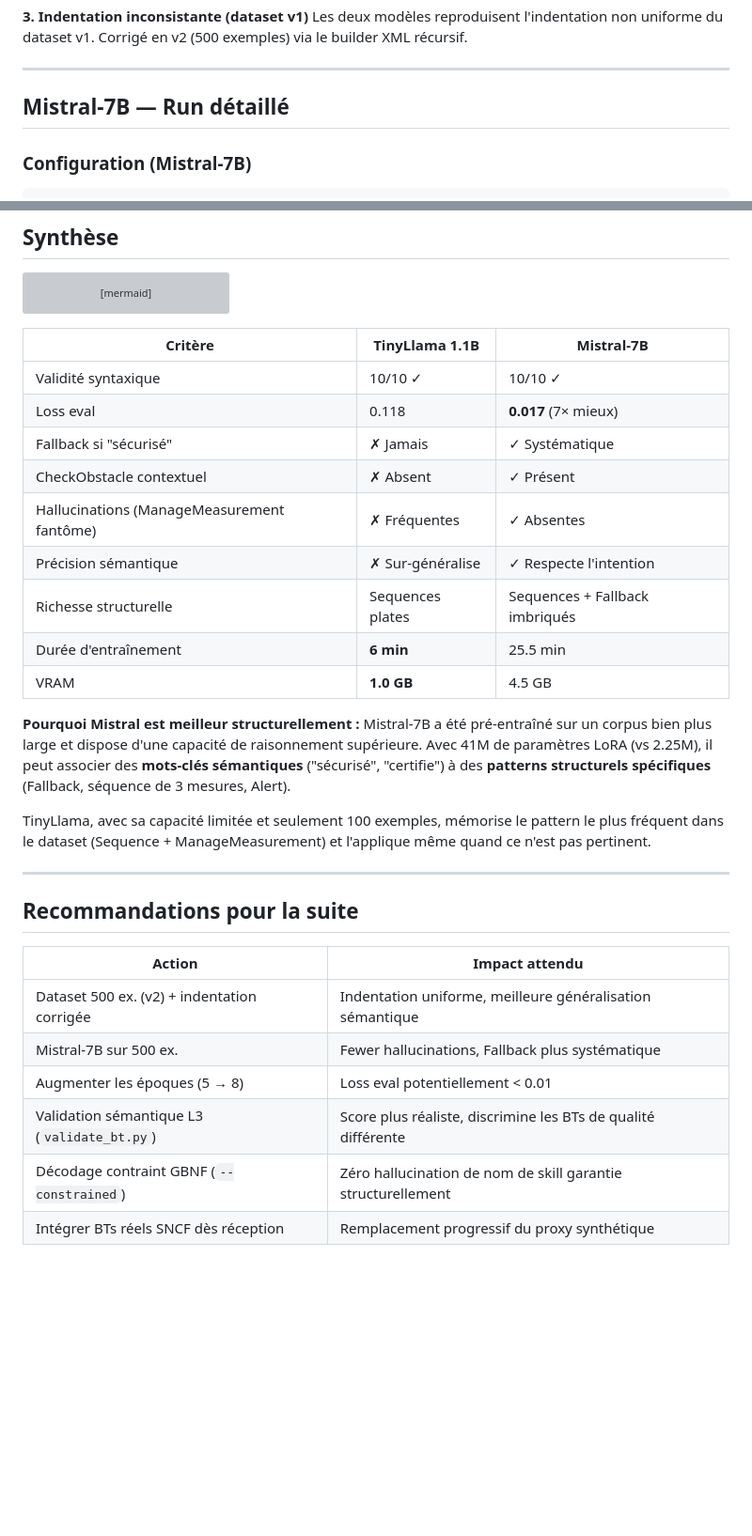
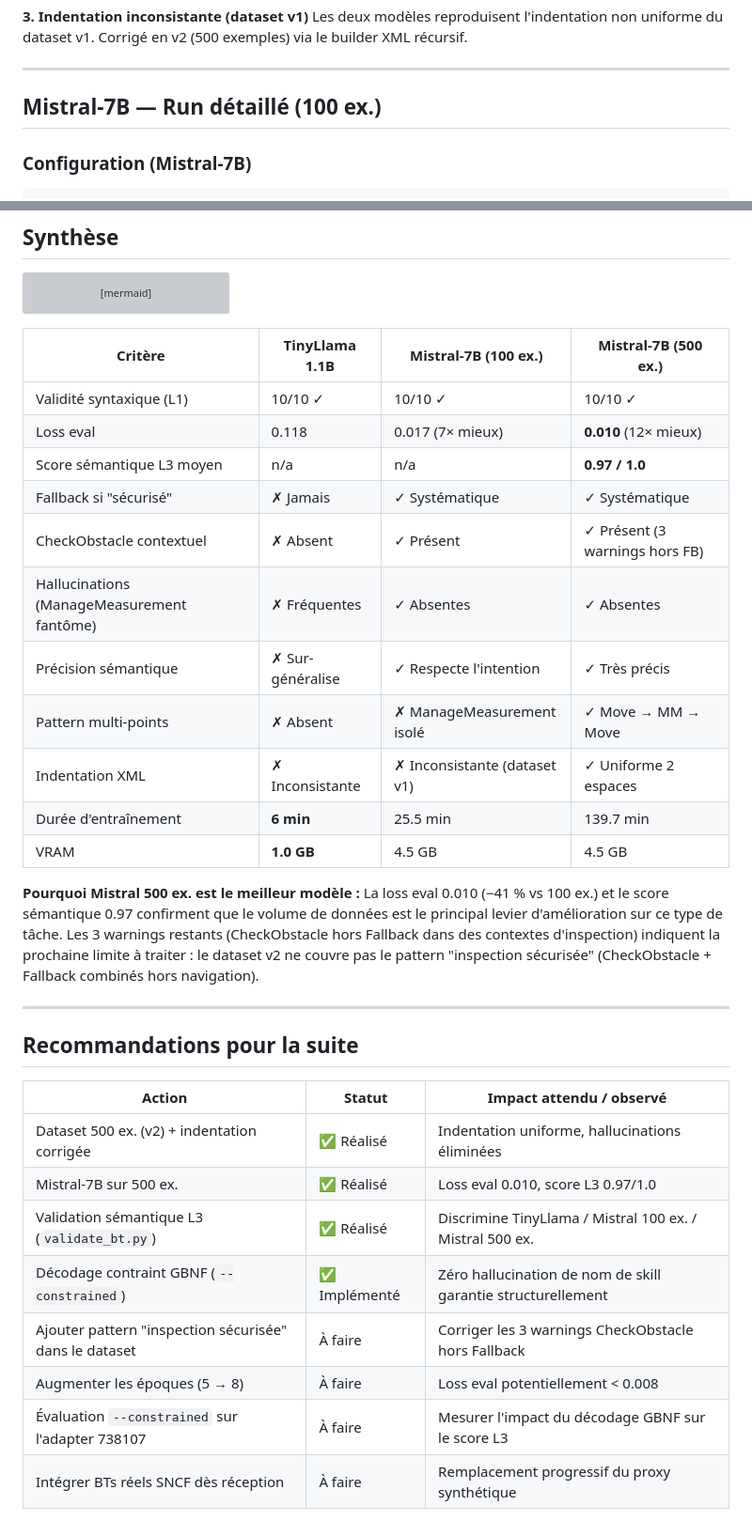
Before and after one commit to BTGenTP/FineTuningOnTelecomCluster, a Markdown page: nav4rail_finetune/RESULTS.md, 2 parts joined by grey strips. Shown at 94% size. Rendered like a GitHub page; blank space fills up the shorter version; grey boxes are pictures that could not be loaded.

Commit message:
Résultats Mistral 7B avec 500 samples + évaluations sémantique, syntaxe, ...

````diff
--- a/nav4rail_finetune/RESULTS.md
+++ b/nav4rail_finetune/RESULTS.md
@@ -142,7 +149,7 @@ Corrigé en v2 (500 exemples) via le builder XML récursif.
 
 ---
 
-## Mistral-7B — Run détaillé
+## Mistral-7B — Run détaillé (100 ex.)
 
 ### Configuration (Mistral-7B)
 
@@ -324,37 +403,38 @@ xychart-beta
     bar [1.0, 4.5, 15.9]
 ```
 
-| Critère                                   | TinyLlama 1.1B         | Mistral-7B                       |
-| ----------------------------------------- | ---------------------- | -------------------------------- |
-| Validité syntaxique                       | 10/10 ✓                | 10/10 ✓                          |
-| Loss eval                                 | 0.118                  | **0.017** (7× mieux)             |
-| Fallback si "sécurisé"                    | ✗ Jamais               | ✓ Systématique                   |
-| CheckObstacle contextuel                  | ✗ Absent               | ✓ Présent                        |
-| Hallucinations (ManageMeasurement fantôme)| ✗ Fréquentes           | ✓ Absentes                       |
-| Précision sémantique                      | ✗ Sur-généralise       | ✓ Respecte l'intention           |
-| Richesse structurelle                     | Sequences plates       | Sequences + Fallback imbriqués   |
-| Durée d'entraînement                      | **6 min**              | 25.5 min                         |
-| VRAM                                      | **1.0 GB**             | 4.5 GB                           |
+| Critère                                    | TinyLlama 1.1B      | Mistral-7B (100 ex.)           | Mistral-7B (500 ex.)              |
+| ------------------------------------------ | ------------------- | ------------------------------ | --------------------------------- |
+| Validité syntaxique (L1)                   | 10/10 ✓             | 10/10 ✓                        | 10/10 ✓                           |
+| Loss eval                                  | 0.118               | 0.017 (7× mieux)               | **0.010** (12× mieux)             |
+| Score sémantique L3 moyen                  | n/a                 | n/a                            | **0.97 / 1.0**                    |
+| Fallback si "sécurisé"                     | ✗ Jamais            | ✓ Systématique                 | ✓ Systématique                    |
+| CheckObstacle contextuel                   | ✗ Absent            | ✓ Présent                      | ✓ Présent (3 warnings hors FB)    |
+| Hallucinations (ManageMeasurement fantôme) | ✗ Fréquentes        | ✓ Absentes                     | ✓ Absentes                        |
+| Précision sémantique                       | ✗ Sur-généralise    | ✓ Respecte l'intention         | ✓ Très précis                     |
+| Pattern multi-points                       | ✗ Absent            | ✗ ManageMeasurement isolé      | ✓ Move → MM → Move                |
+| Indentation XML                            | ✗ Inconsistante     | ✗ Inconsistante (dataset v1)   | ✓ Uniforme 2 espaces              |
+| Durée d'entraînement                       | **6 min**           | 25.5 min                       | 139.7 min                         |
+| VRAM                                       | **1.0 GB**          | 4.5 GB                         | 4.5 GB                            |
 
-**Pourquoi Mistral est meilleur structurellement :**
-Mistral-7B a été pré-entraîné sur un corpus bien plus large et dispose d'une
-capacité de raisonnement supérieure. Avec 41M de paramètres LoRA (vs 2.25M),
-il peut associer des **mots-clés sémantiques** ("sécurisé", "certifie") à des
-**patterns structurels spécifiques** (Fallback, séquence de 3 mesures, Alert).
-
-TinyLlama, avec sa capacité limitée et seulement 100 exemples, mémorise
-le pattern le plus fréquent dans le dataset (Sequence + ManageMeasurement)
-et l'applique même quand ce n'est pas pertinent.
+**Pourquoi Mistral 500 ex. est le meilleur modèle :**
+La loss eval 0.010 (−41 % vs 100 ex.) et le score sémantique 0.97 confirment que
+le volume de données est le principal levier d'amélioration sur ce type de tâche.
+Les 3 warnings restants (CheckObstacle hors Fallback dans des contextes d'inspection)
+indiquent la prochaine limite à traiter : le dataset v2 ne couvre pas le pattern
+"inspection sécurisée" (CheckObstacle + Fallback combinés hors navigation).
 
 ---
 
 ## Recommandations pour la suite
 
-| Action                                              | Impact attendu                                                |
-| --------------------------------------------------- | ------------------------------------------------------------- |
-| Dataset 500 ex. (v2) + indentation corrigée         | Indentation uniforme, meilleure généralisation sémantique     |
-| Mistral-7B sur 500 ex.                              | Fewer hallucinations, Fallback plus systématique              |
-| Augmenter les époques (5 → 8)                       | Loss eval potentiellement < 0.01                              |
-| Validation sémantique L3 (`validate_bt.py`)         | Score plus réaliste, discrimine les BTs de qualité différente |
-| Décodage contraint GBNF (`--constrained`)           | Zéro hallucination de nom de skill garantie structurellement  |
-| Intégrer BTs réels SNCF dès réception               | Remplacement progressif du proxy synthétique                  |
+| Action                                                          | Statut       | Impact attendu / observé                                          |
+| --------------------------------------------------------------- | ------------ | ----------------------------------------------------------------- |
+| Dataset 500 ex. (v2) + indentation corrigée                     | ✅ Réalisé   | Indentation uniforme, hallucinations éliminées                    |
+| Mistral-7B sur 500 ex.                                          | ✅ Réalisé   | Loss eval 0.010, score L3 0.97/1.0                                |
+| Validation sémantique L3 (`validate_bt.py`)                     | ✅ Réalisé   | Discrimine TinyLlama / Mistral 100 ex. / Mistral 500 ex.          |
+| Décodage contraint GBNF (`--constrained`)                       | ✅ Implémenté| Zéro hallucination de nom de skill garantie structurellement      |
+| Ajouter pattern "inspection sécurisée" dans le dataset          | À faire      | Corriger les 3 warnings CheckObstacle hors Fallback               |
+| Augmenter les époques (5 → 8)                                   | À faire      | Loss eval potentiellement < 0.008                                 |
+| Évaluation `--constrained` sur l'adapter 738107                 | À faire      | Mesurer l'impact du décodage GBNF sur le score L3                 |
+| Intégrer BTs réels SNCF dès réception                           | À faire      | Remplacement progressif du proxy synthétique                      |
````
Also changed, not shown: other parts of nav4rail_finetune/RESULTS.md (+97 -18 lines).
